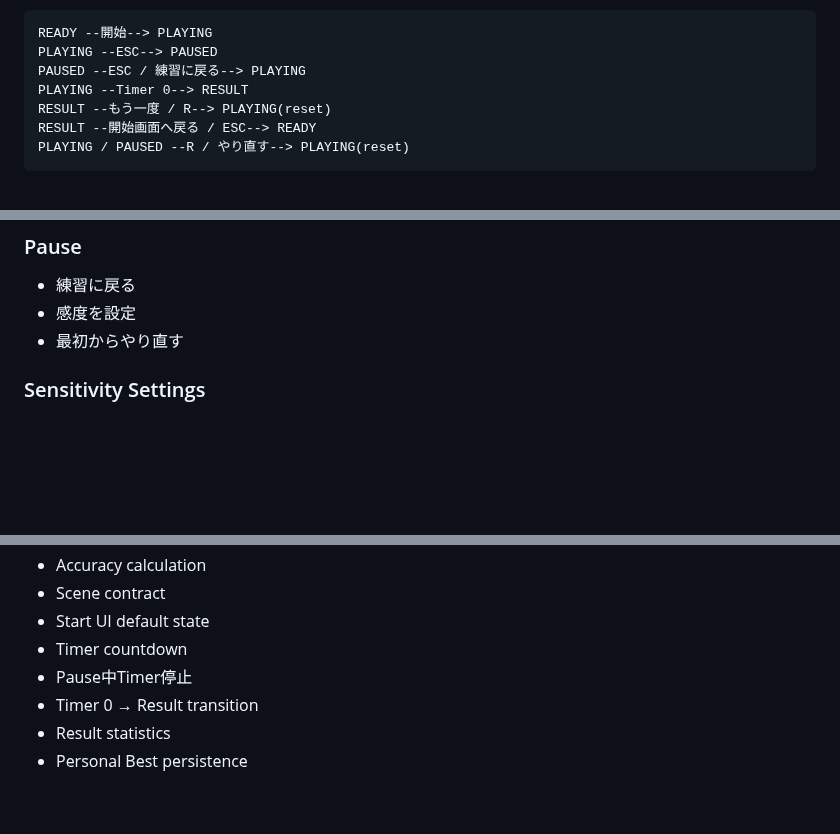
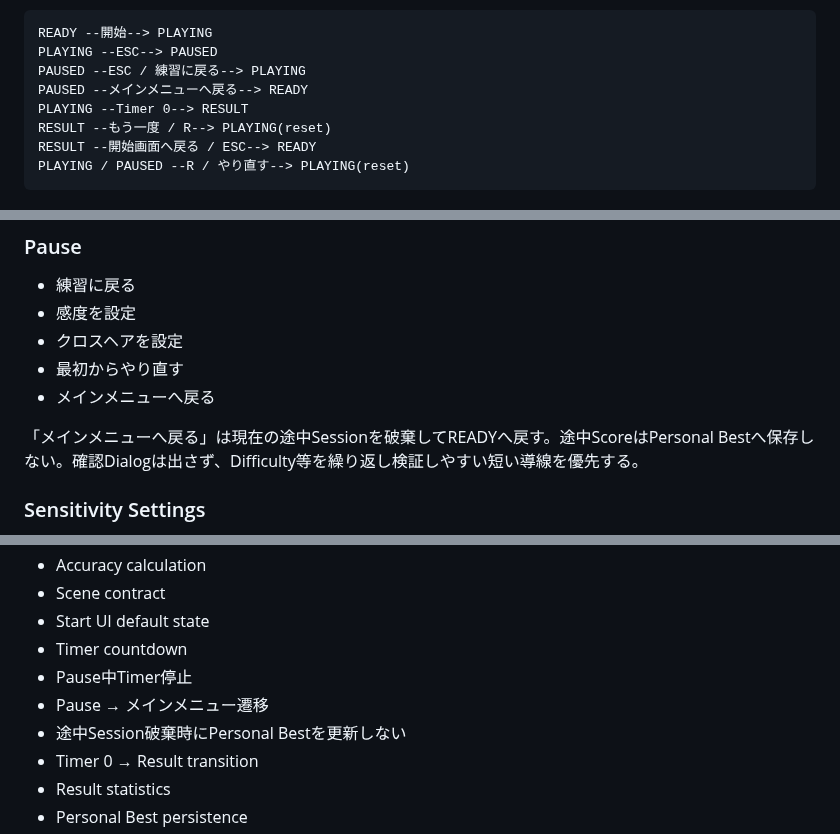
Before and after one commit to EliteMay/Skin-Aim-Trainer, a Markdown page: SPEC.md, 3 parts joined by grey strips. Drawn GitHub-style; blank space fills up the shorter version.

Commit message:
docs: specify pause-to-menu transition

```diff
--- a/SPEC.md
+++ b/SPEC.md
@@ -51,6 +51,7 @@ Main (Node3D)
 READY --開始--> PLAYING
 PLAYING --ESC--> PAUSED
 PAUSED --ESC / 練習に戻る--> PLAYING
+PAUSED --メインメニューへ戻る--> READY
 PLAYING --Timer 0--> RESULT
 RESULT --もう一度 / R--> PLAYING(reset)
 RESULT --開始画面へ戻る / ESC--> READY
@@ -155,7 +156,11 @@ Training中のPrimary Visual:
 
 - 練習に戻る
 - 感度を設定
+- クロスヘアを設定
 - 最初からやり直す
+- メインメニューへ戻る
+
+「メインメニューへ戻る」は現在の途中Sessionを破棄してREADYへ戻す。途中ScoreはPersonal Bestへ保存しない。確認Dialogは出さず、Difficulty等を繰り返し検証しやすい短い導線を優先する。
 
 ### Sensitivity Settings
 
@@ -276,6 +281,8 @@ Automated:
 - Start UI default state
 - Timer countdown
 - Pause中Timer停止
+- Pause → メインメニュー遷移
+- 途中Session破棄時にPersonal Bestを更新しない
 - Timer 0 → Result transition
 - Result statistics
 - Personal Best persistence
```
